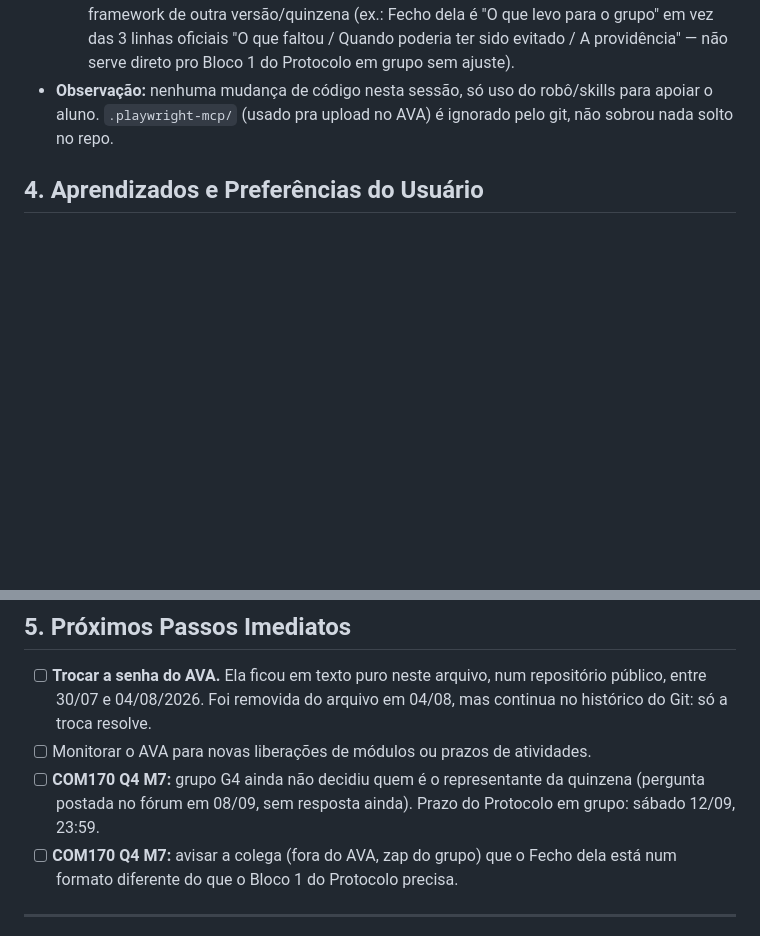
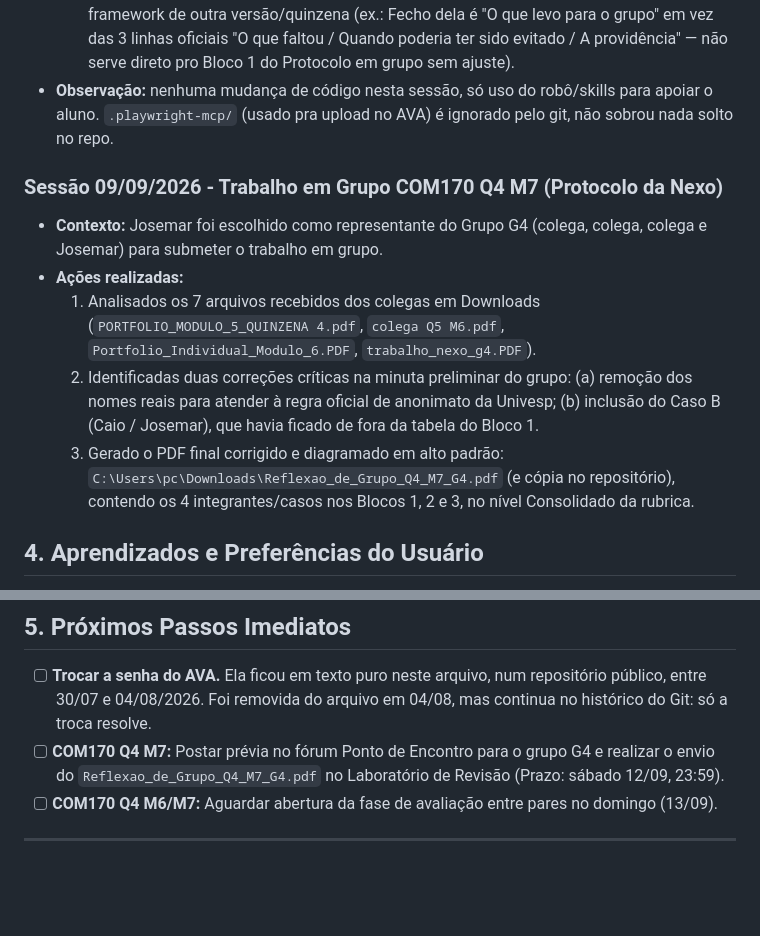
Before and after one commit to esdraaline/mentor-univesp-com170, a Markdown page: MEMORIA.md, 2 parts joined by grey strips. GitHub-like rendering; blank space fills up the shorter version.

Commit message:
Registra análise e geração do trabalho em grupo COM170 Q4 M7

```diff
--- a/MEMORIA.md
+++ b/MEMORIA.md
@@ -61,6 +61,13 @@ Atualmente, o aluno está cursando as seguintes disciplinas (baseado no `docs/da
   robô/skills para apoiar o aluno. `.playwright-mcp/` (usado pra upload no
   AVA) é ignorado pelo git, não sobrou nada solto no repo.
 
+### Sessão 09/09/2026 - Trabalho em Grupo COM170 Q4 M7 (Protocolo da Nexo)
+- **Contexto:** Josemar foi escolhido como representante do Grupo G4 (colega, colega, colega e Josemar) para submeter o trabalho em grupo.
+- **Ações realizadas:**
+  1. Analisados os 7 arquivos recebidos dos colegas em Downloads (`PORTFOLIO_MODULO_5_QUINZENA 4.pdf`, `colega Q5 M6.pdf`, `Portfolio_Individual_Modulo_6.PDF`, `trabalho_nexo_g4.PDF`).
+  2. Identificadas duas correções críticas na minuta preliminar do grupo: (a) remoção dos nomes reais para atender à regra oficial de anonimato da Univesp; (b) inclusão do Caso B (Caio / Josemar), que havia ficado de fora da tabela do Bloco 1.
+  3. Gerado o PDF final corrigido e diagramado em alto padrão: `C:\Users\pc\Downloads\Reflexao_de_Grupo_Q4_M7_G4.pdf` (e cópia no repositório), contendo os 4 integrantes/casos nos Blocos 1, 2 e 3, no nível Consolidado da rubrica.
+
 ## 4. Aprendizados e Preferências do Usuário
 - O usuário prefere que os commits sejam feitos diretamente na branch principal (`main`), sem a criação de branches intermediárias.
 - O usuário gosta de um estilo "padrão dos estudantes" para respostas em fóruns (não muito formal, mas acadêmico e engajado).
@@ -70,11 +77,7 @@ Atualmente, o aluno está cursando as seguintes disciplinas (baseado no `docs/da
 - [ ] **Trocar a senha do AVA.** Ela ficou em texto puro neste arquivo, num
       repositório público, entre 30/07 e 04/08/2026. Foi removida do arquivo em
       04/08, mas continua no histórico do Git: só a troca resolve.
-- [ ] Monitorar o AVA para novas liberações de módulos ou prazos de atividades.
-- [ ] **COM170 Q4 M7:** grupo G4 ainda não decidiu quem é o representante da
-      quinzena (pergunta postada no fórum em 08/09, sem resposta ainda).
-      Prazo do Protocolo em grupo: sábado 12/09, 23:59.
-- [ ] **COM170 Q4 M7:** avisar a colega (fora do AVA, zap do grupo) que o Fecho
-      dela está num formato diferente do que o Bloco 1 do Protocolo precisa.
+- [ ] **COM170 Q4 M7:** Postar prévia no fórum Ponto de Encontro para o grupo G4 e realizar o envio do `Reflexao_de_Grupo_Q4_M7_G4.pdf` no Laboratório de Revisão (Prazo: sábado 12/09, 23:59).
+- [ ] **COM170 Q4 M6/M7:** Aguardar abertura da fase de avaliação entre pares no domingo (13/09).
 
 ---
```
Also changed, not shown: other parts of MEMORIA.md (+1 -1 lines).
